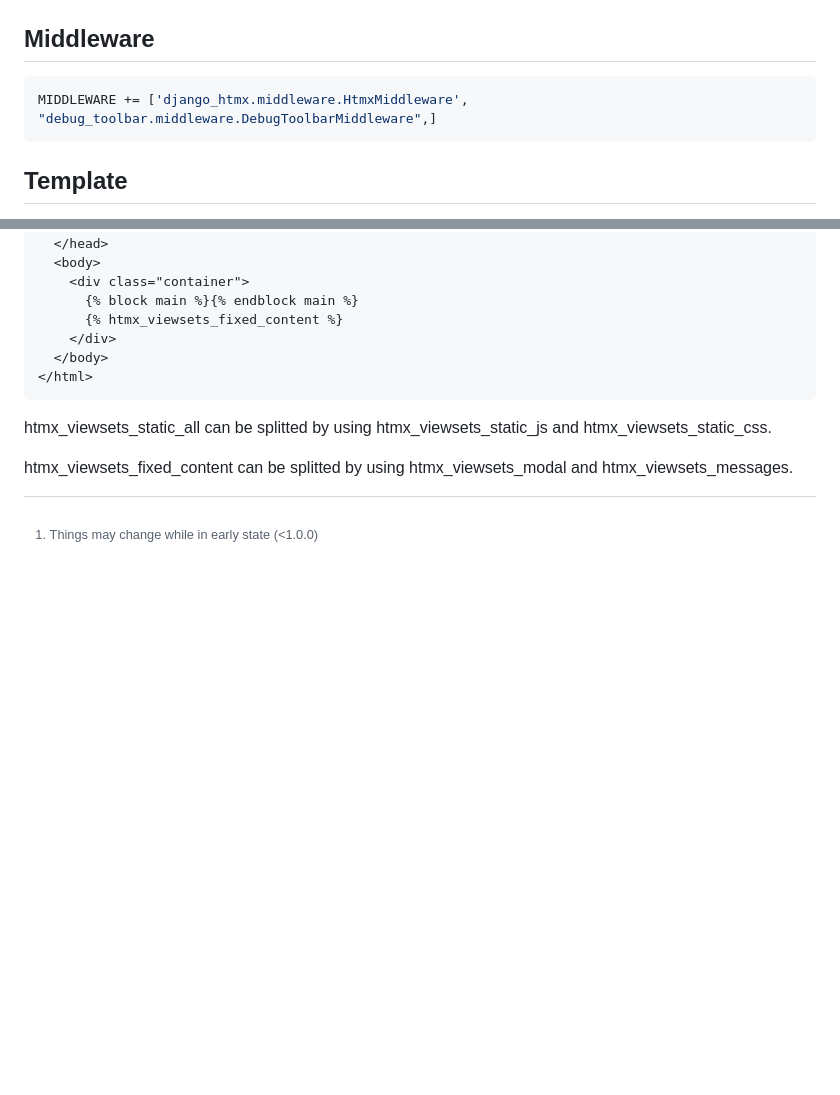
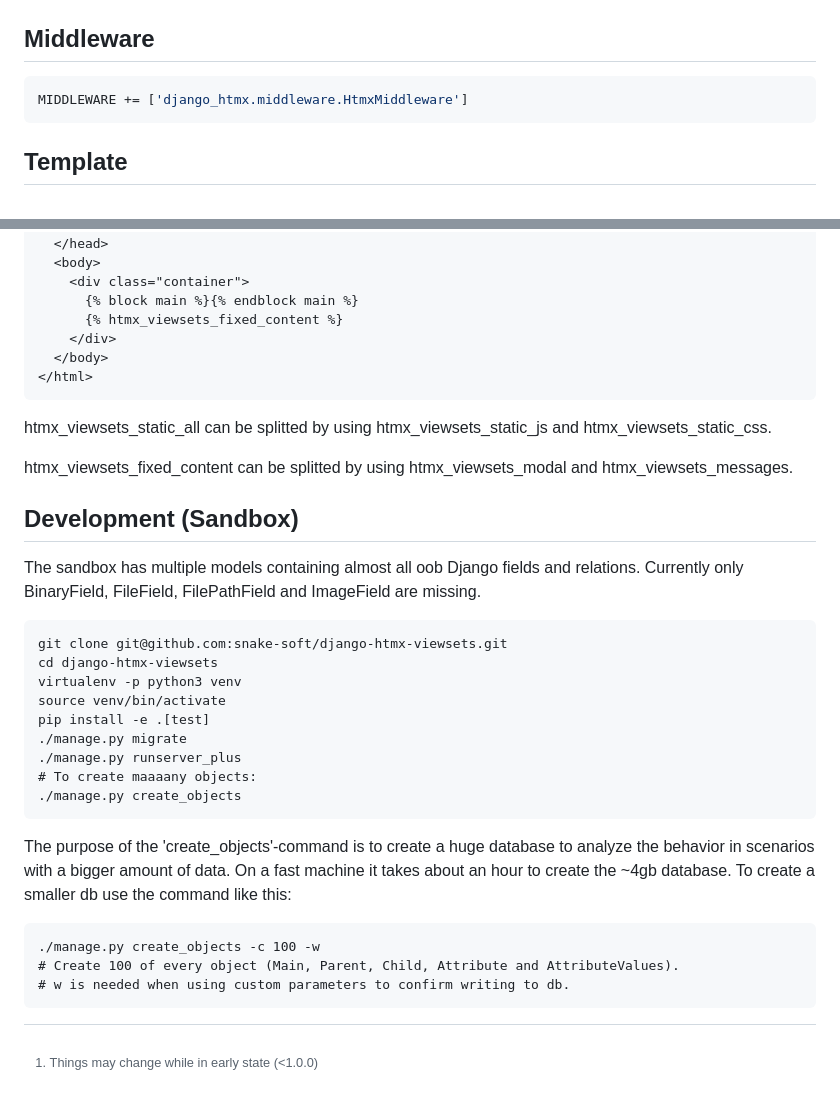
Before and after one commit to snake-soft/django-htmx-viewsets, a Markdown page: README.md, 2 parts joined by grey strips. Rendered like a GitHub page; blank space fills up the shorter version.

````diff
--- a/README.md
+++ b/README.md
@@ -85,7 +85,7 @@ Middleware
 ------------------------
 
 ```python
-MIDDLEWARE += ['django_htmx.middleware.HtmxMiddleware', "debug_toolbar.middleware.DebugToolbarMiddleware",]
+MIDDLEWARE += ['django_htmx.middleware.HtmxMiddleware']
 ```
 
 
@@ -112,3 +112,32 @@ The template should contain the following tags and blocks:
 htmx_viewsets_static_all can be splitted by using htmx_viewsets_static_js and htmx_viewsets_static_css.
 
 htmx_viewsets_fixed_content can be splitted by using htmx_viewsets_modal and htmx_viewsets_messages.
+
+
+Development (Sandbox)
+------------------------
+
+The sandbox has multiple models containing almost all oob Django fields and relations.
+Currently only BinaryField, FileField, FilePathField and ImageField are missing.
+
+```
+git clone git@github.com:snake-soft/django-htmx-viewsets.git
+cd django-htmx-viewsets
+virtualenv -p python3 venv
+source venv/bin/activate
+pip install -e .[test]
+./manage.py migrate
+./manage.py runserver_plus
+# To create maaaany objects:
+./manage.py create_objects
+```
+
+The purpose of the 'create_objects'-command is to create a huge database to analyze the behavior in scenarios with a bigger amount of data.
+On a fast machine it takes about an hour to create the ~4gb database.
+To create a smaller db use the command like this:
+
+```
+./manage.py create_objects -c 100 -w
+# Create 100 of every object (Main, Parent, Child, Attribute and AttributeValues).
+# w is needed when using custom parameters to confirm writing to db.
+```
````
